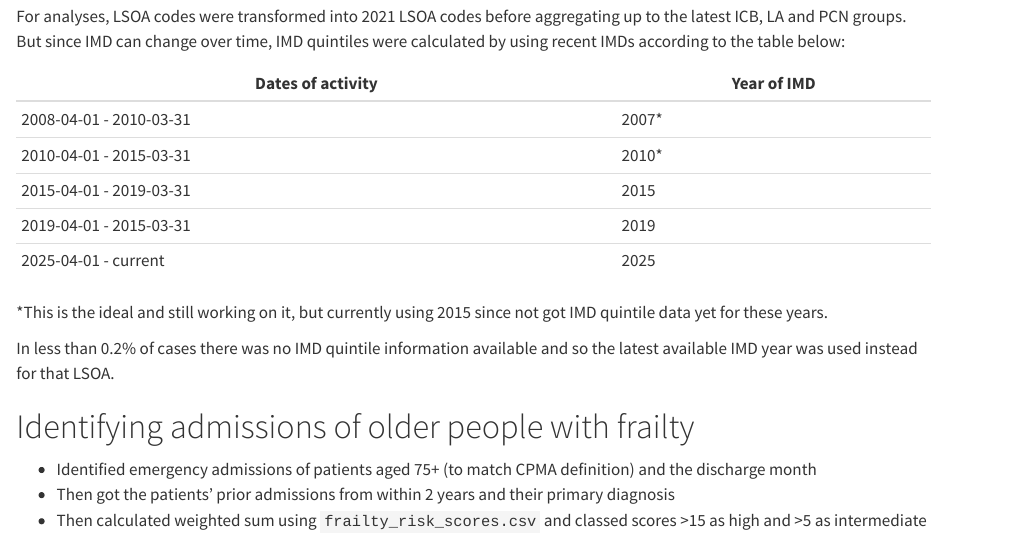
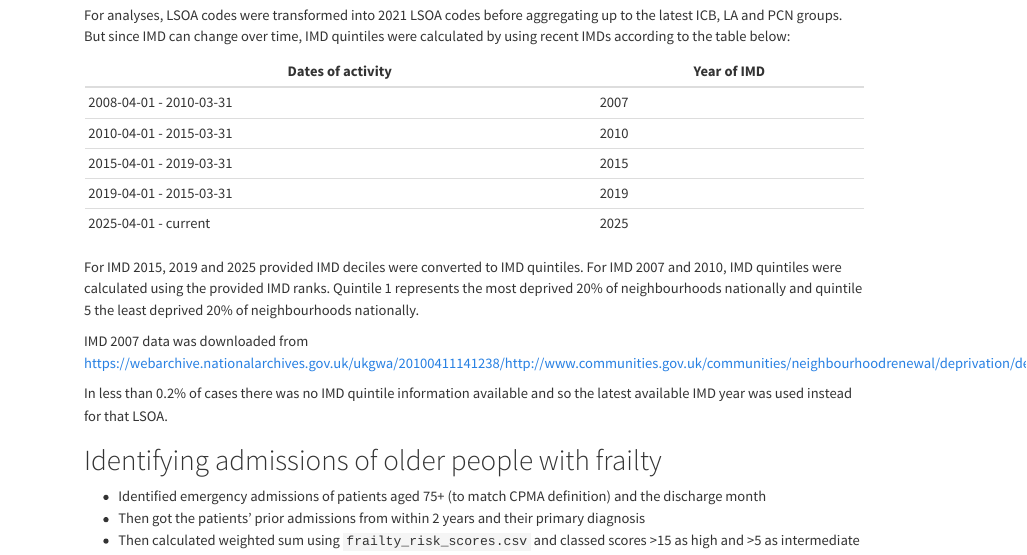
Before and after one commit to The-Strategy-Unit/care_shift_tracker_data_wrangling, a Quarto document (methods.qmd): the page in a window 1100 px wide, from 1530 px down before the commit and from 1310 px down after it, so that both start at the same text. Rendered offline with R 4.5, knitr and Pandoc in place of Quarto, with nearby package versions.

Commit message:
writing up imd 2007 and 2010

```diff
--- a/methods.qmd
+++ b/methods.qmd
@@ -67,13 +67,15 @@ For analyses, LSOA codes were transformed into 2021 LSOA codes before aggregatin
 
 | Dates of activity | Year of IMD |
 | --- | --- |
-| 2008-04-01 - 2010-03-31 | 2007* |
-| 2010-04-01 - 2015-03-31 | 2010* |
+| 2008-04-01 - 2010-03-31 | 2007 |
+| 2010-04-01 - 2015-03-31 | 2010 |
 | 2015-04-01 - 2019-03-31 | 2015 |
 | 2019-04-01 - 2015-03-31 | 2019 |
 | 2025-04-01 - current | 2025 |
 
-*This is the ideal and still working on it, but currently using 2015 since not got IMD quintile data yet for these years.
+For IMD 2015, 2019 and 2025 provided IMD deciles were converted to IMD quintiles. For IMD 2007 and 2010, IMD quintiles were calculated using the provided IMD ranks. Quintile 1 represents the most deprived 20% of neighbourhoods nationally and quintile 5 the least deprived 20% of neighbourhoods nationally.
+
+IMD 2007 data was downloaded from <https://webarchive.nationalarchives.gov.uk/ukgwa/20100411141238/http://www.communities.gov.uk/communities/neighbourhoodrenewal/deprivation/deprivation07/>.
 
 In less than 0.2% of cases there was no IMD quintile information available and so the latest available IMD year was used instead for that LSOA.
 
```
